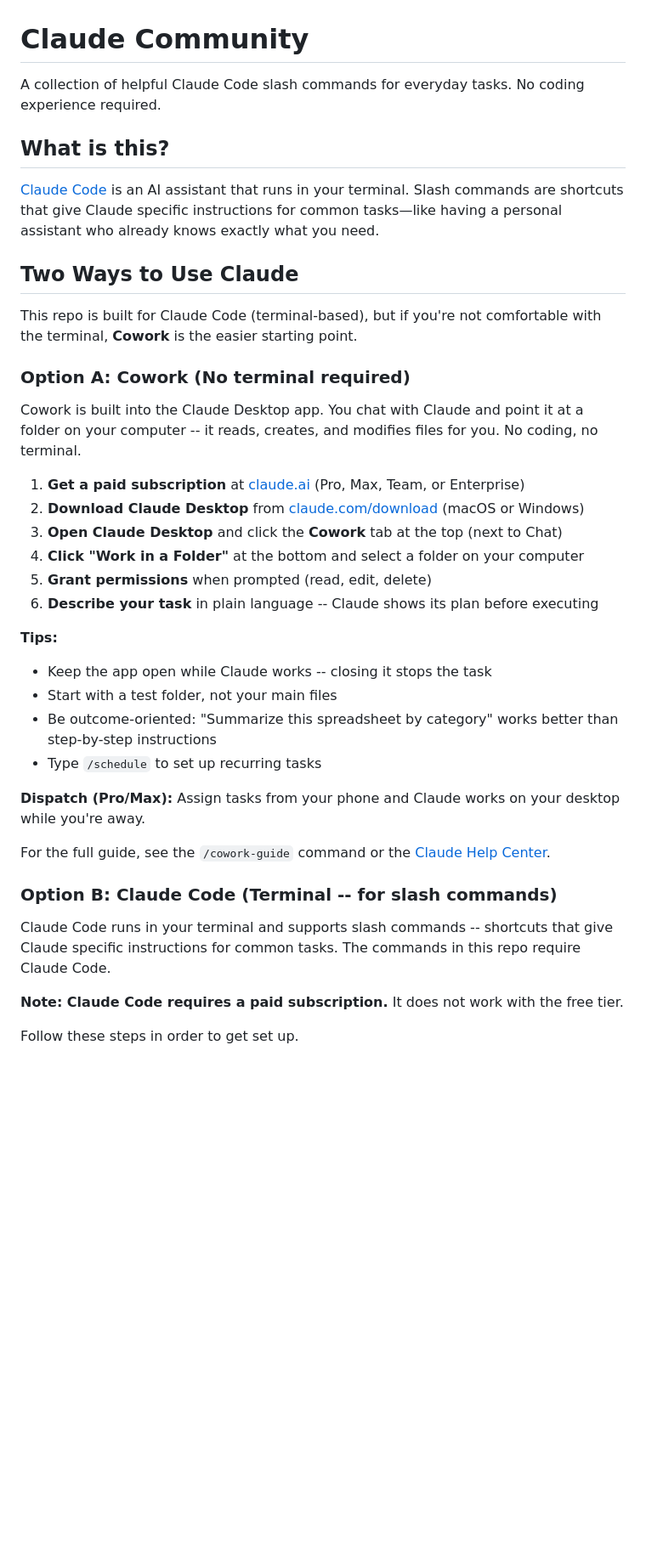
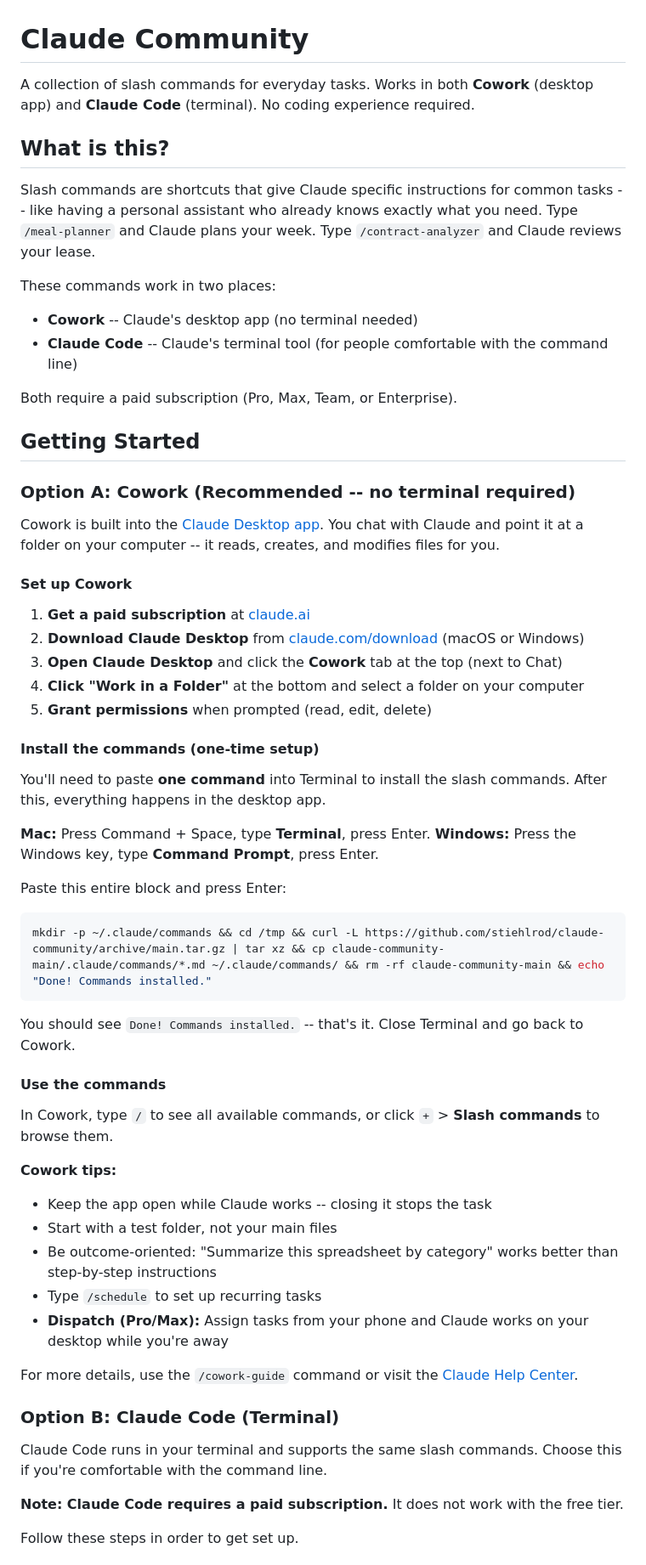
Before and after one commit to stiehlrod/claude-community, a Markdown page: README.md, the part around one of its changes. Shown at 85% size. Drawn GitHub-style; blank space fills up the shorter version.

Commit message:
Update README: commands work in both Cowork and Claude Code
Repositioned the repo for non-technical users by making Cowork the recommended path. Added one-liner install command so Cowork users only need to touch the terminal once. Clarified that all slash commands work in both Cowork and Claude Code.

Co-Authored-By: Claude Opus 4.6 (1M context) <noreply@anthropic.com>

````diff
--- a/README.md
+++ b/README.md
@@ -1,39 +1,62 @@
 # Claude Community
 
-A collection of helpful Claude Code slash commands for everyday tasks. No coding experience required.
+A collection of slash commands for everyday tasks. Works in both **Cowork** (desktop app) and **Claude Code** (terminal). No coding experience required.
 
 ## What is this?
 
-[Claude Code](https://docs.anthropic.com/en/docs/claude-code) is an AI assistant that runs in your terminal. Slash commands are shortcuts that give Claude specific instructions for common tasks—like having a personal assistant who already knows exactly what you need.
+Slash commands are shortcuts that give Claude specific instructions for common tasks -- like having a personal assistant who already knows exactly what you need. Type `/meal-planner` and Claude plans your week. Type `/contract-analyzer` and Claude reviews your lease.
 
-## Two Ways to Use Claude
+These commands work in two places:
+- **Cowork** -- Claude's desktop app (no terminal needed)
+- **Claude Code** -- Claude's terminal tool (for people comfortable with the command line)
 
-This repo is built for Claude Code (terminal-based), but if you're not comfortable with the terminal, **Cowork** is the easier starting point.
+Both require a paid subscription (Pro, Max, Team, or Enterprise).
 
-### Option A: Cowork (No terminal required)
+## Getting Started
 
-Cowork is built into the Claude Desktop app. You chat with Claude and point it at a folder on your computer -- it reads, creates, and modifies files for you. No coding, no terminal.
+### Option A: Cowork (Recommended -- no terminal required)
 
-1. **Get a paid subscription** at [claude.ai](https://claude.ai) (Pro, Max, Team, or Enterprise)
+Cowork is built into the [Claude Desktop app](https://claude.com/download). You chat with Claude and point it at a folder on your computer -- it reads, creates, and modifies files for you.
+
+#### Set up Cowork
+
+1. **Get a paid subscription** at [claude.ai](https://claude.ai)
 2. **Download Claude Desktop** from [claude.com/download](https://claude.com/download) (macOS or Windows)
 3. **Open Claude Desktop** and click the **Cowork** tab at the top (next to Chat)
 4. **Click "Work in a Folder"** at the bottom and select a folder on your computer
 5. **Grant permissions** when prompted (read, edit, delete)
-6. **Describe your task** in plain language -- Claude shows its plan before executing
 
-**Tips:**
+#### Install the commands (one-time setup)
+
+You'll need to paste **one command** into Terminal to install the slash commands. After this, everything happens in the desktop app.
+
+**Mac:** Press Command + Space, type **Terminal**, press Enter.
+**Windows:** Press the Windows key, type **Command Prompt**, press Enter.
+
+Paste this entire block and press Enter:
+
+```bash
+mkdir -p ~/.claude/commands && cd /tmp && curl -L https://github.com/stiehlrod/claude-community/archive/main.tar.gz | tar xz && cp claude-community-main/.claude/commands/*.md ~/.claude/commands/ && rm -rf claude-community-main && echo "Done! Commands installed."
+```
+
+You should see `Done! Commands installed.` -- that's it. Close Terminal and go back to Cowork.
+
+#### Use the commands
+
+In Cowork, type `/` to see all available commands, or click `+` > **Slash commands** to browse them.
+
+**Cowork tips:**
 - Keep the app open while Claude works -- closing it stops the task
 - Start with a test folder, not your main files
 - Be outcome-oriented: "Summarize this spreadsheet by category" works better than step-by-step instructions
 - Type `/schedule` to set up recurring tasks
+- **Dispatch (Pro/Max):** Assign tasks from your phone and Claude works on your desktop while you're away
 
-**Dispatch (Pro/Max):** Assign tasks from your phone and Claude works on your desktop while you're away.
+For more details, use the `/cowork-guide` command or visit the [Claude Help Center](https://support.claude.com/en/articles/13345190-get-started-with-cowork).
 
-For the full guide, see the `/cowork-guide` command or the [Claude Help Center](https://support.claude.com/en/articles/13345190-get-started-with-cowork).
+### Option B: Claude Code (Terminal)
 
-### Option B: Claude Code (Terminal -- for slash commands)
-
-Claude Code runs in your terminal and supports slash commands -- shortcuts that give Claude specific instructions for common tasks. The commands in this repo require Claude Code.
+Claude Code runs in your terminal and supports the same slash commands. Choose this if you're comfortable with the command line.
 
 **Note: Claude Code requires a paid subscription.** It does not work with the free tier.
 
````
Also changed, not shown: other parts of README.md (+9 -17 lines).
